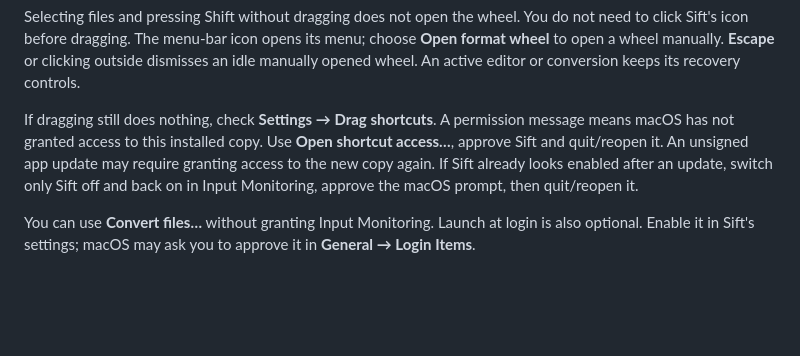
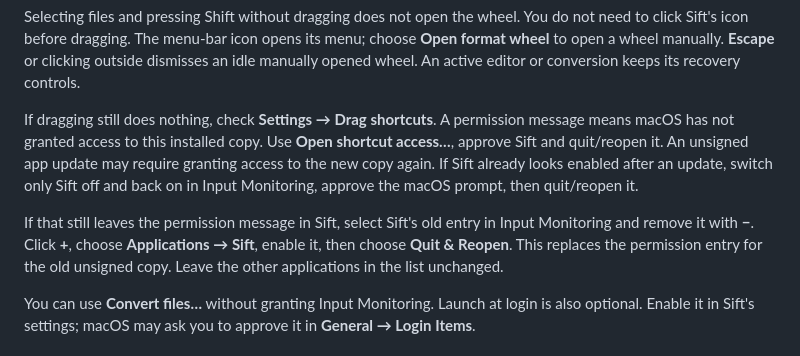
Before and after one commit to Yash789k/Sift, a Markdown page: docs/INSTALLATION.md, the part around the change. GitHub-like rendering; blank space fills up the shorter version.

Commit message:
Document refreshing access after an unsigned Mac update

```diff
--- a/docs/INSTALLATION.md
+++ b/docs/INSTALLATION.md
@@ -44,6 +44,8 @@ If macOS explicitly reports malware, the download is damaged, or your computer i
 Selecting files and pressing Shift without dragging does not open the wheel. You do not need to click Sift's icon before dragging. The menu-bar icon opens its menu; choose **Open format wheel** to open a wheel manually. **Escape** or clicking outside dismisses an idle manually opened wheel. An active editor or conversion keeps its recovery controls.
 
 If dragging still does nothing, check **Settings → Drag shortcuts**. A permission message means macOS has not granted access to this installed copy. Use **Open shortcut access…**, approve Sift and quit/reopen it. An unsigned app update may require granting access to the new copy again. If Sift already looks enabled after an update, switch only Sift off and back on in Input Monitoring, approve the macOS prompt, then quit/reopen it.
+
+If that still leaves the permission message in Sift, select Sift's old entry in Input Monitoring and remove it with **−**. Click **+**, choose **Applications → Sift**, enable it, then choose **Quit & Reopen**. This replaces the permission entry for the old unsigned copy. Leave the other applications in the list unchanged.
 
 You can use **Convert files…** without granting Input Monitoring. Launch at login is also optional. Enable it in Sift's settings; macOS may ask you to approve it in **General → Login Items**.
 
```
